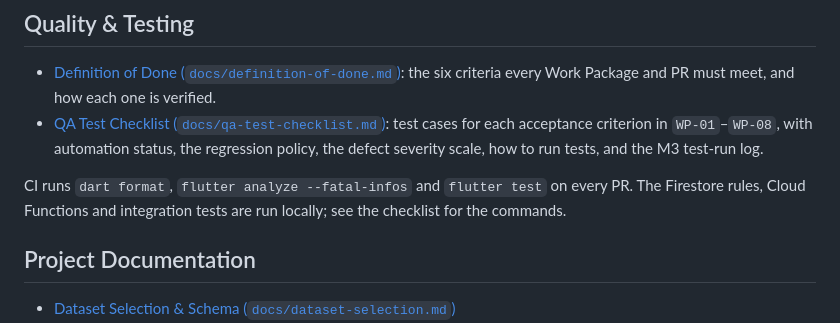
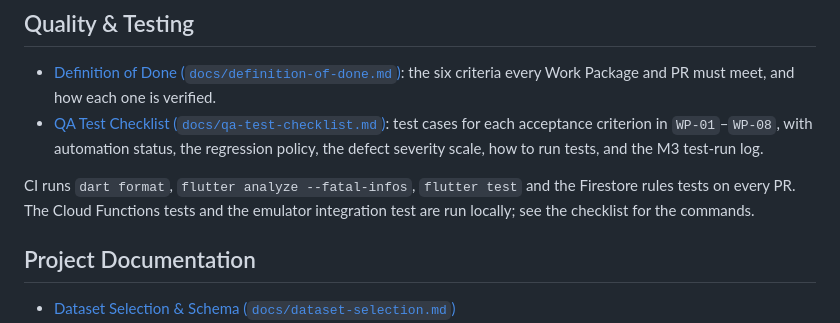
Before and after one commit to GymGym-A-Project/GymGym-A-SE3003, a Markdown page: README.md, the part around the change. Rendered like a GitHub page.

```diff
--- a/README.md
+++ b/README.md
@@ -70,7 +70,7 @@ python scripts/clean_dataset.py              # regenerate JSON and re-verify 180
 - [Definition of Done (`docs/definition-of-done.md`)](docs/definition-of-done.md): the six criteria every Work Package and PR must meet, and how each one is verified.
 - [QA Test Checklist (`docs/qa-test-checklist.md`)](docs/qa-test-checklist.md): test cases for each acceptance criterion in `WP-01`–`WP-08`, with automation status, the regression policy, the defect severity scale, how to run tests, and the M3 test-run log.
 
-CI runs `dart format`, `flutter analyze --fatal-infos` and `flutter test` on every PR. The Firestore rules, Cloud Functions and integration tests are run locally; see the checklist for the commands.
+CI runs `dart format`, `flutter analyze --fatal-infos`, `flutter test` and the Firestore rules tests on every PR. The Cloud Functions tests and the emulator integration test are run locally; see the checklist for the commands.
 
 ## Project Documentation
 
```
Also changed, not shown: docs/definition-of-done.md (+2 -2 lines), docs/qa-test-checklist.md (+9 -9 lines).
